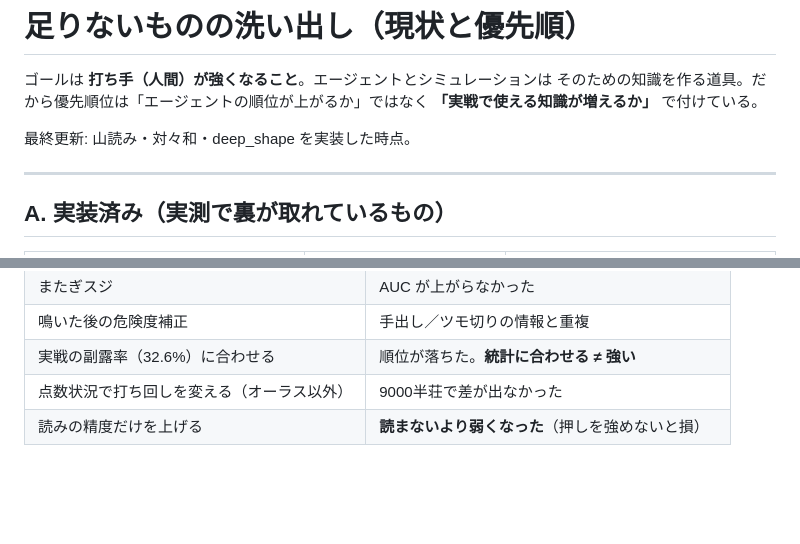
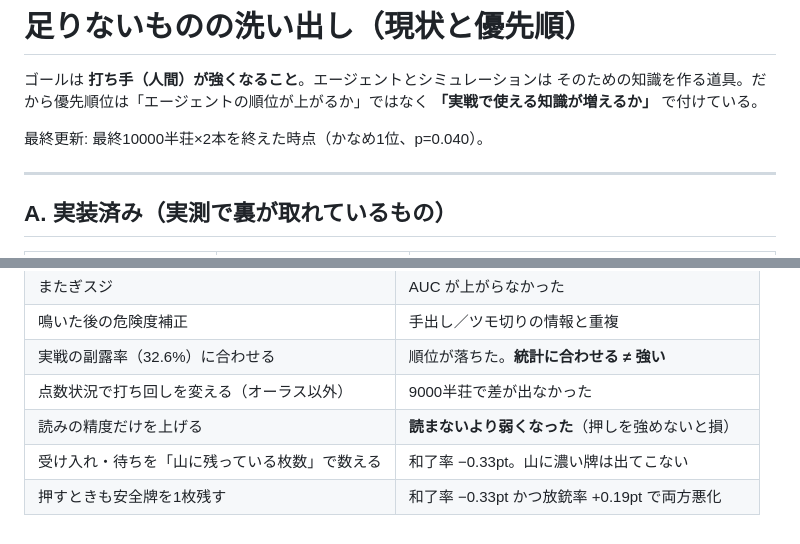
Before and after one commit to fuhi0521-bot/chinchiro-support, a Markdown page: results/gap-inventory.md, 2 parts joined by grey strips. GitHub-like rendering; blank space fills up the shorter version.

```diff
--- a/results/gap-inventory.md
+++ b/results/gap-inventory.md
@@ -4,7 +4,7 @@
 そのための知識を作る道具。だから優先順位は「エージェントの順位が上がるか」ではなく
 **「実戦で使える知識が増えるか」** で付けている。
 
-最終更新: 山読み・対々和・deep_shape を実装した時点。
+最終更新: 最終10000半荘×2本を終えた時点（かなめ1位、p=0.040）。
 
 ---
 
@@ -115,3 +126,5 @@
 | 実戦の副露率（32.6%）に合わせる | 順位が落ちた。**統計に合わせる ≠ 強い** |
 | 点数状況で打ち回しを変える（オーラス以外） | 9000半荘で差が出なかった |
 | 読みの精度だけを上げる | **読まないより弱くなった**（押しを強めないと損） |
+| 受け入れ・待ちを「山に残っている枚数」で数える | 和了率 −0.33pt。山に濃い牌は出てこない |
+| 押すときも安全牌を1枚残す | 和了率 −0.33pt かつ放銃率 +0.19pt で両方悪化 |
```
Also changed, not shown: other parts of results/gap-inventory.md (+26 -15 lines), 1 other file.
